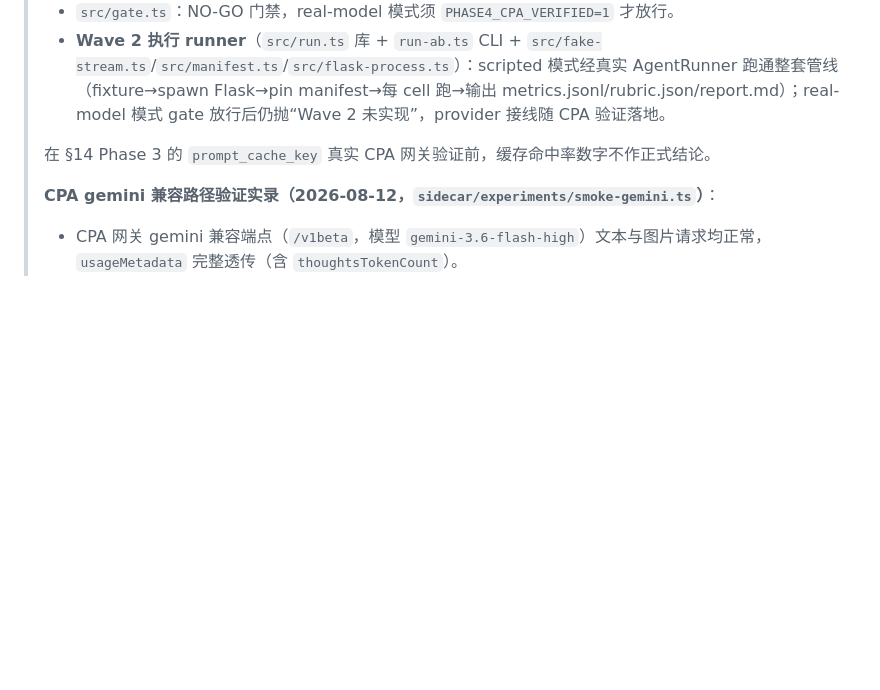
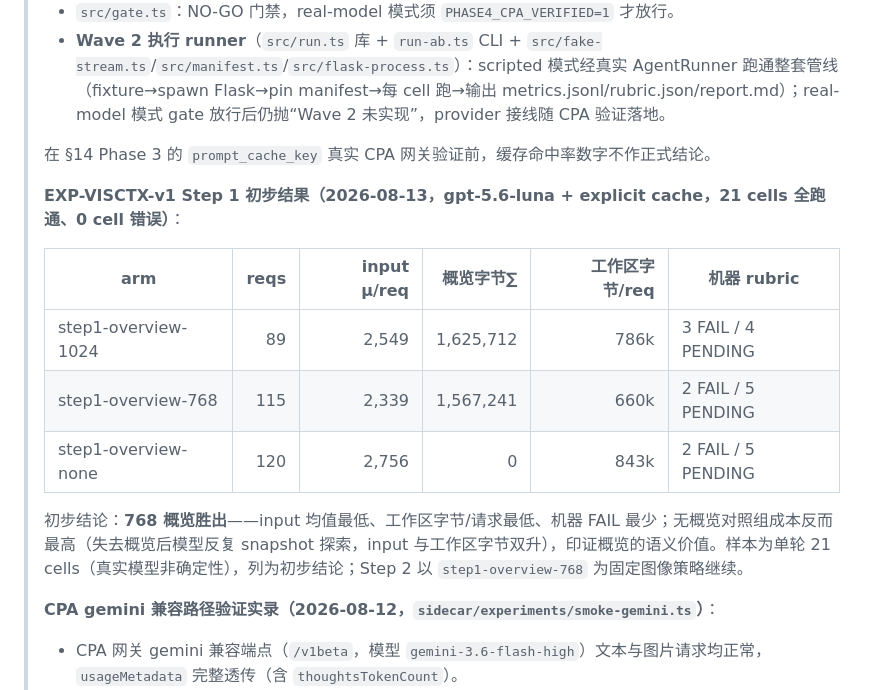
Before and after one commit to solarise94/HistoPilot, a Markdown page: docs/ai-context-cache-visual-workspace-upgrade.md, the part around the change. GitHub-like rendering; blank space fills up the shorter version.

Commit message:
docs(exp): EXP-VISCTX-v1 Step 1 初步结果——768 概览胜出
21 cells 全跑通（luna 上游恢复后补跑 768/none 两臂）。对比：
- 768 概览：input 2,339/req 最低、工作区 660k/req 最低、
  机器 rubric 2 FAIL/5 PENDING 最少
- 1024 概览（现默认）：input 2,549、工作区 786k
- 无概览对照组：input 2,756、工作区 843k 双升——失去概览后
  模型反复 snapshot 探索，印证概览的语义与成本双重价值

Step 2 以 step1-overview-768 为固定图像策略进行窗口对比。

```diff
--- a/docs/ai-context-cache-visual-workspace-upgrade.md
+++ b/docs/ai-context-cache-visual-workspace-upgrade.md
@@ -664,6 +664,16 @@ checkpoint_turn_lifetime
 >
 > 在 §14 Phase 3 的 `prompt_cache_key` 真实 CPA 网关验证前，缓存命中率数字不作正式结论。
 >
+> **EXP-VISCTX-v1 Step 1 初步结果（2026-08-13，gpt-5.6-luna + explicit cache，21 cells 全跑通、0 cell 错误）**：
+>
+> | arm | reqs | input μ/req | 概览字节∑ | 工作区字节/req | 机器 rubric |
+> | --- | ---: | ---: | ---: | ---: | --- |
+> | step1-overview-1024 | 89 | 2,549 | 1,625,712 | 786k | 3 FAIL / 4 PENDING |
+> | step1-overview-768 | 115 | 2,339 | 1,567,241 | 660k | 2 FAIL / 5 PENDING |
+> | step1-overview-none | 120 | 2,756 | 0 | 843k | 2 FAIL / 5 PENDING |
+>
+> 初步结论：**768 概览胜出**——input 均值最低、工作区字节/请求最低、机器 FAIL 最少；无概览对照组成本反而最高（失去概览后模型反复 snapshot 探索，input 与工作区字节双升），印证概览的语义价值。样本为单轮 21 cells（真实模型非确定性），列为初步结论；Step 2 以 `step1-overview-768` 为固定图像策略继续。
+>
 > **CPA gemini 兼容路径验证实录（2026-08-12，`sidecar/experiments/smoke-gemini.ts`）**：
 > - CPA 网关 gemini 兼容端点（`/v1beta`，模型 `gemini-3.6-flash-high`）文本与图片请求均正常，`usageMetadata` 完整透传（含 `thoughtsTokenCount`）。
 > - sidecar 新增 `api_protocol: "gemini"`（pi `google-generative-ai` provider）并端到端跑通真实 AgentRunner run：goto/snapshot/mark_observation/complete_snapshot_review/finish 工具链、快照图片经 assembler 物化进入请求（`working_set_image_bytes_sent` > 0）、usage 落指标。
```
